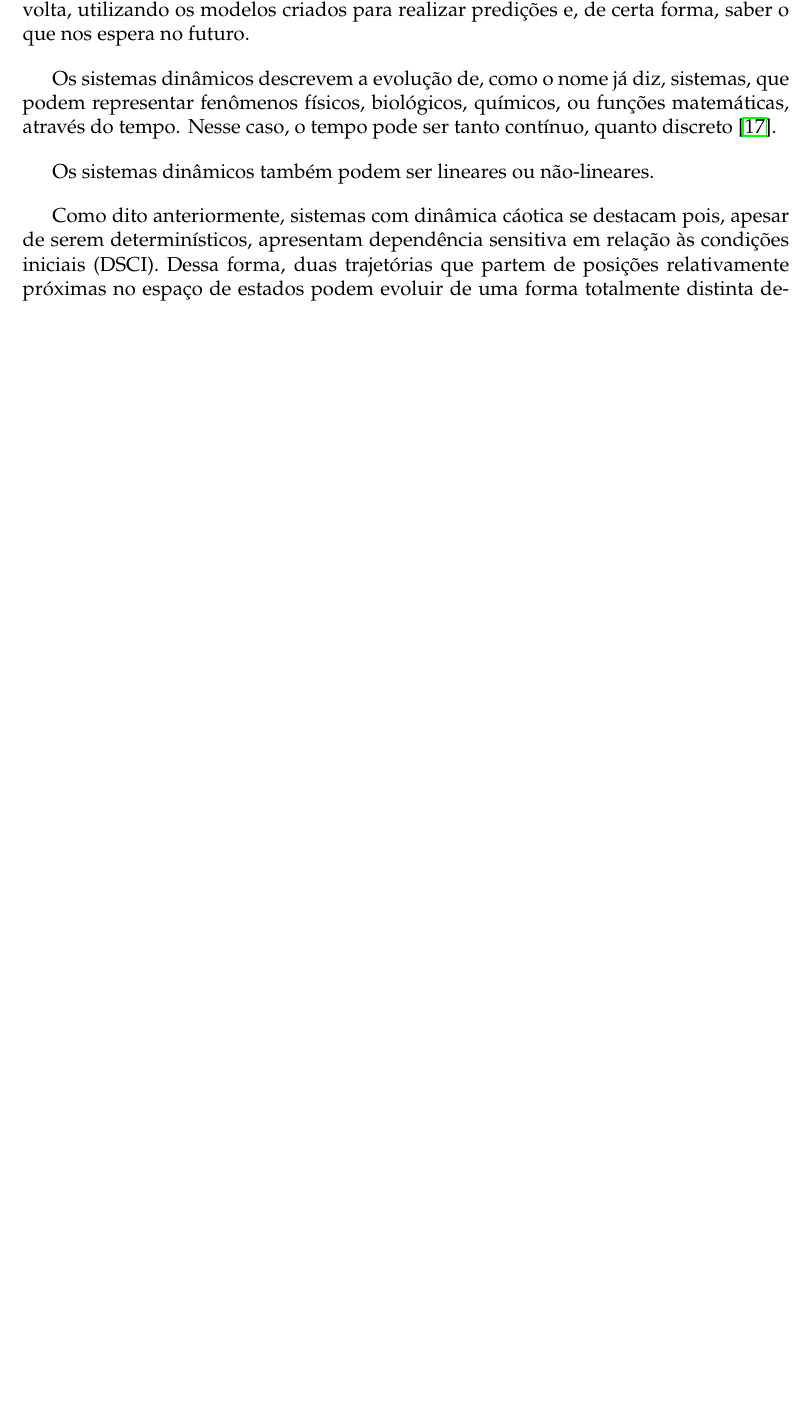
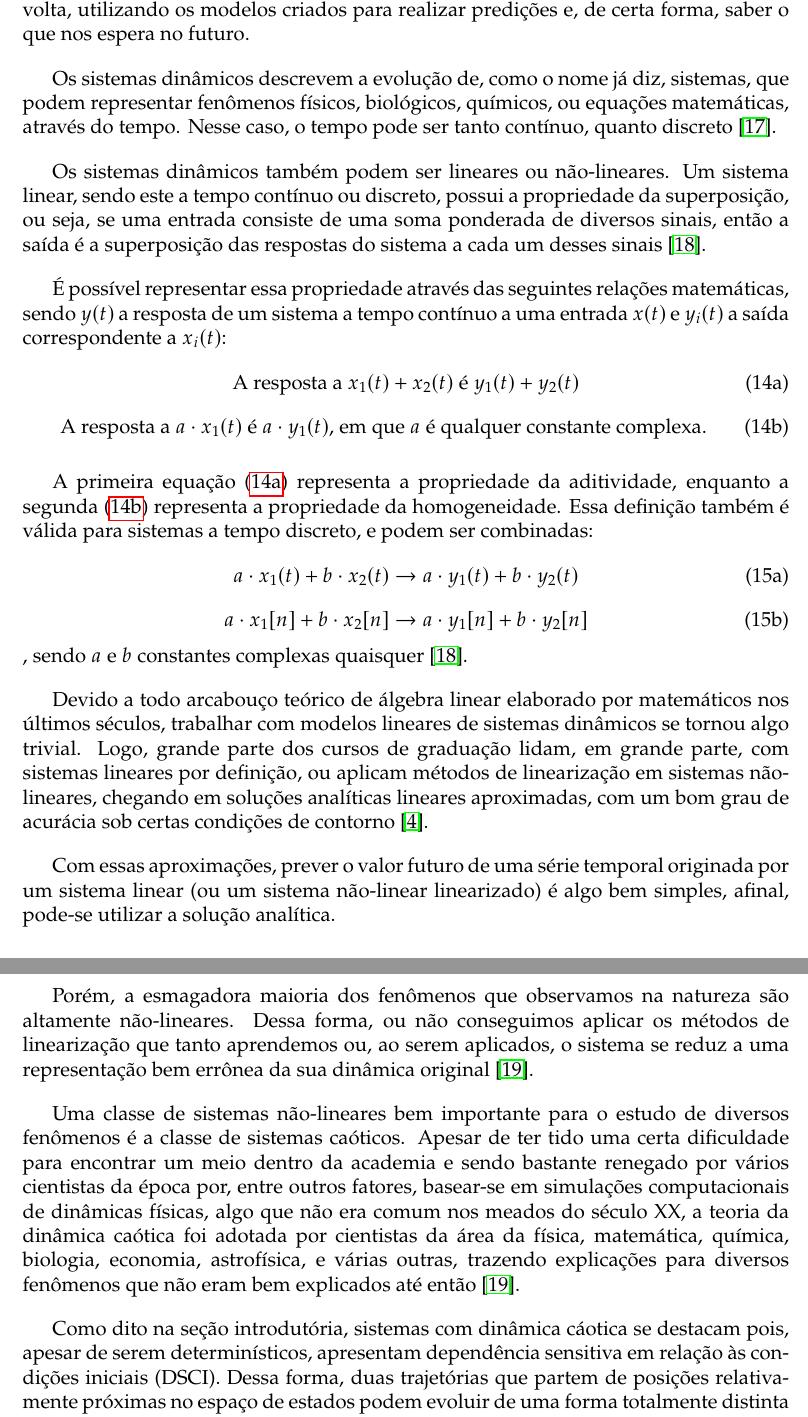
Before and after one commit to joaoppagnan/pibic-2020-2021, a LaTeX document (reports/relatorio-ee015/report/relatorio-ee015-joaoppagnan.tex): part of page 16 of 18 before the commit and two parts of pages 16 and 17 of 19 after it, the two joined at a grey line, cut so that both start at the same text, the shorter picture padded with empty space. Compiled offline with pdfLaTeX.

Commit message:
falei mais sobre dinamica caotica

```diff
--- a/reports/relatorio-ee015/report/relatorio-ee015-joaoppagnan.tex
+++ b/reports/relatorio-ee015/report/relatorio-ee015-joaoppagnan.tex
@@ -555,11 +555,40 @@ Depois de uma exposição sobre os modelos preditores que utilizaremos nessa pes
 \section{Sistemas com Dinâmica Caótica}
 O estudo de sistemas dinâmicos se tornou fundamental para a ciência quando a humanidade começou a desenvolver modelos matemáticos para explicar o mundo em sua volta, utilizando os modelos criados para realizar predições e, de certa forma, saber o que nos espera no futuro.
 
-Os sistemas dinâmicos descrevem a evolução de, como o nome já diz, sistemas, que podem representar fenômenos físicos, biológicos, químicos, ou funções matemáticas, através do tempo. Nesse caso, o tempo pode ser tanto contínuo, quanto discreto \cite{kluever2020dynamic}.
+Os sistemas dinâmicos descrevem a evolução de, como o nome já diz, sistemas, que podem representar fenômenos físicos, biológicos, químicos, ou equações matemáticas, através do tempo. Nesse caso, o tempo pode ser tanto contínuo, quanto discreto \cite{kluever2020dynamic}.
 
-Os sistemas dinâmicos também podem ser lineares ou não-lineares.
+Os sistemas dinâmicos também podem ser lineares ou não-lineares. Um sistema linear, sendo este a tempo contínuo ou discreto, possui a propriedade da superposição, ou seja, se uma entrada consiste de uma soma ponderada de diversos sinais, então a saída é a superposição das respostas do sistema a cada um desses sinais \cite{oppenheim2014signals}.
 
-Como dito anteriormente, sistemas com dinâmica cáotica se destacam pois, apesar de serem determinísticos, apresentam dependência sensitiva em relação às condições iniciais (DSCI). Dessa forma, duas trajetórias que partem de posições relativamente próximas no espaço de estados podem evoluir de uma forma totalmente distinta devido às não-linearidades presentes que amplificam as diferenças entre essas condições iniciais \cite{fiedler1994caos}.
+É possível representar essa propriedade através das seguintes relações matemáticas, sendo $y(t)$ a resposta de um sistema a tempo contínuo a uma entrada $x(t)$ e $y_i(t)$ a saída correspondente a $x_i(t)$:
+\begin{subequations}
+\begin{equation}\label{eq:linear-eq-1}
+\text{A resposta a } x_1(t) + x_2(t) \text{ é } y_1(t) + y_2(t)
+\end{equation}
+\begin{equation}\label{eq:linear-eq-2}
+\text{A resposta a } a\cdot x_1(t) \text{ é } a\cdot y_1(t)\text{, em que } a \text{ é qualquer constante complexa.}
+\end{equation}
+\end{subequations}
+
+A primeira equação (\ref{eq:linear-eq-1}) representa a propriedade da aditividade, enquanto a segunda (\ref{eq:linear-eq-2}) representa a propriedade da homogeneidade. Essa definição também é válida para sistemas a tempo discreto, e podem ser combinadas:
+\begin{subequations}
+\begin{equation}
+a \cdot x_1(t) + b \cdot x_2(t) \rightarrow a \cdot y_1(t) + b \cdot y_2(t)
+\end{equation}
+\begin{equation}
+a \cdot x_1[n] + b \cdot x_2[n] \rightarrow a \cdot y_1[n] + b \cdot y_2[n]
+\end{equation}
+\end{subequations}
+, sendo $a$ e $b$ constantes complexas quaisquer \cite{oppenheim2014signals}.
+
+Devido a todo arcabouço teórico de álgebra linear elaborado por matemáticos nos últimos séculos, trabalhar com modelos lineares de sistemas dinâmicos se tornou algo trivial. Logo, grande parte dos cursos de graduação lidam, em grande parte, com sistemas lineares por definição, ou aplicam métodos de linearização em sistemas não-lineares, chegando em soluções analíticas lineares aproximadas, com um bom grau de acurácia sob certas condições de contorno \cite{fiedler1994caos}.
+
+Com essas aproximações, prever o valor futuro de uma série temporal originada por um sistema linear (ou um sistema não-linear linearizado) é algo bem simples, afinal, pode-se utilizar a solução analítica.
+
+Porém, a esmagadora maioria dos fenômenos que observamos na natureza são altamente não-lineares. Dessa forma, ou não conseguimos aplicar os métodos de linearização que tanto aprendemos ou, ao serem aplicados, o sistema se reduz a uma representação bem errônea da sua dinâmica original \cite{gleick2008chaos}.
+
+Uma classe de sistemas não-lineares bem importante para o estudo de diversos fenômenos é a classe de sistemas caóticos. Apesar de ter tido uma certa dificuldade para encontrar um meio dentro da academia e sendo bastante renegado por vários cientistas da época por, entre outros fatores, basear-se em simulações  computacionais de dinâmicas físicas, algo que não era comum nos meados do século XX, a teoria da dinâmica caótica foi adotada por cientistas da área da física, matemática, química, biologia, economia, astrofísica, e várias outras, trazendo explicações para diversos fenômenos que não eram bem explicados até então \cite{gleick2008chaos}.
+
+Como dito na seção introdutória, sistemas com dinâmica cáotica se destacam pois, apesar de serem determinísticos, apresentam dependência sensitiva em relação às condições iniciais (DSCI). Dessa forma, duas trajetórias que partem de posições relativamente próximas no espaço de estados podem evoluir de uma forma totalmente distinta devido às não-linearidades presentes que amplificam as diferenças entre essas condições iniciais \cite{fiedler1994caos}.
 
 De forma resumida, a dinâmica caótica é marcada pela presença dos seguintes aspectos \cite{attux2001dinamica}:
 \begin{enumerate}
```
Also changed, not shown: reports/relatorio-ee015/report/bib.bib (+7 -0 lines), reports/relatorio-ee015/report/relatorio-ee015-joaoppagnan.pdf, reports/relatorio-ee015/report/relatorio-ee015-joaoppagnan.tex (4 more changed lines).
